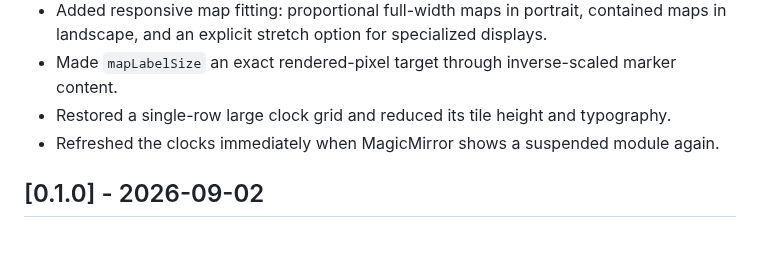
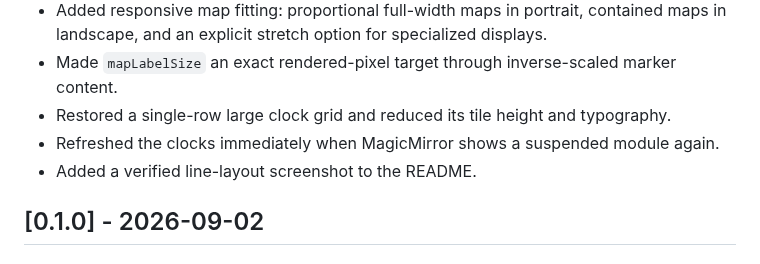
Before and after one commit to bwente/MMM-WorldClockMap, a Markdown page: CHANGELOG.md, the part around the change. Drawn GitHub-style.

```diff
--- a/CHANGELOG.md
+++ b/CHANGELOG.md
@@ -12,6 +12,7 @@ All notable changes to this project are documented here.
 - Made `mapLabelSize` an exact rendered-pixel target through inverse-scaled marker content.
 - Restored a single-row large clock grid and reduced its tile height and typography.
 - Refreshed the clocks immediately when MagicMirror shows a suspended module again.
+- Added a verified line-layout screenshot to the README.
 
 ## [0.1.0] - 2026-09-02
 
```
Also changed, not shown: README.md (+4 -0 lines), screenshots/world-clock-map-line.png (added).
